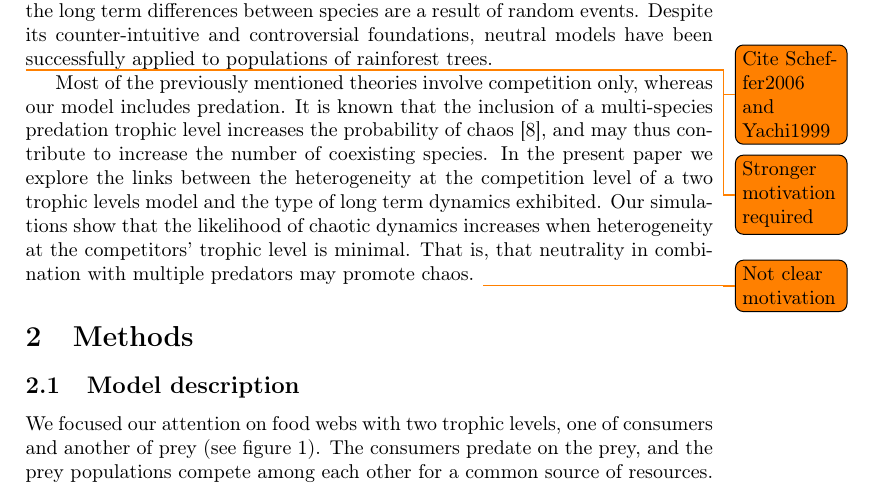
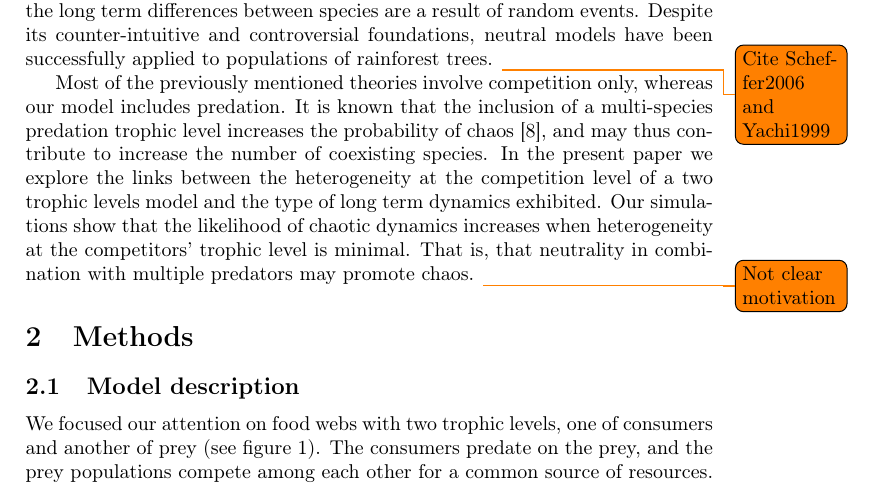
Before and after one commit to PabRod/Chaos-and-neutrality, a LaTeX paper (tex/Neutrality and chaos.tex): part of page 3 of 14, cut so that both start at the same text. Compiled offline with pdfLaTeX; the source files are stored in an older character set and shown here as Unicode.

Commit message:
Strengthened motivation
Fixed typo

```diff
--- a/tex/Neutrality and chaos.tex
+++ b/tex/Neutrality and chaos.tex
@@ -85,7 +85,6 @@ Another hypothesis deserving attention is that of neutral competition, whose bet
 %- Here we study if neutrally competing species in combination with multispecies predation may increase or decrease the probabiluty of chaos.
 
 % Introduction to our contribution
-\todo{Stronger motivation required}
 Most of the previously mentioned theories involve competition only, whereas our model includes predation. It is known that the inclusion of a multi-species predation trophic level increases the probability of chaos \cite{Dakos2009b}, and may thus contribute to increase the number of coexisting species. In the present paper we explore the links between the heterogeneity at the competition level of a two trophic levels model and the type of long term dynamics exhibited. Our simulations show that the likelihood of chaotic dynamics increases when heterogeneity at the competitors' trophic level is minimal. That is, that neutrality in combination with multiple predators may promote chaos.
 \todo{Not clear motivation}
 %TODO not clear why I want to study: the links between neutral competition and the type of long term dynamics exhibited
```
